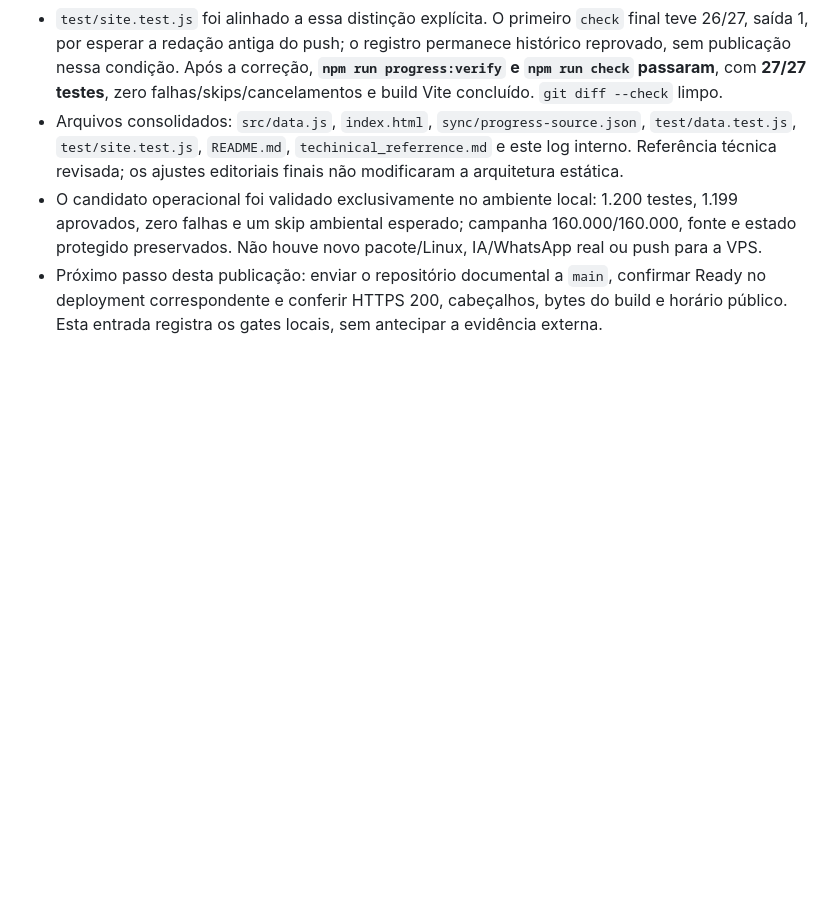
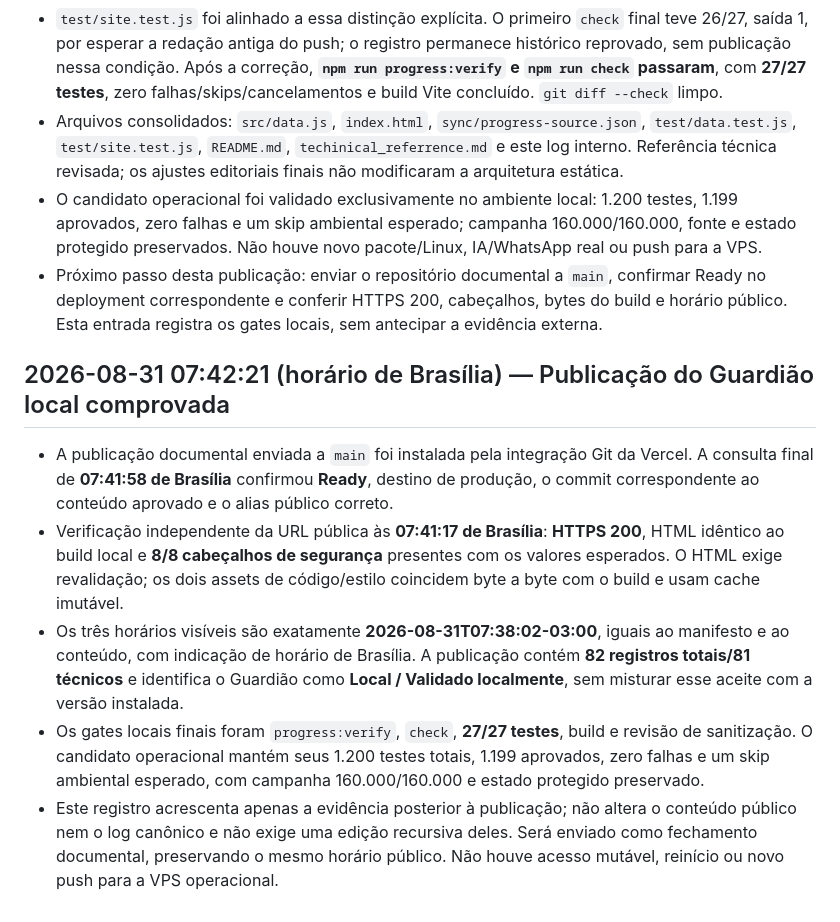
Before and after one commit to viniciuscttphotos/sentinelzap, a Markdown page: progress.md, the part around the change. Rendered like a GitHub page; blank space fills up the shorter version.

Commit message:
docs: registra comprovação pública do Guardião local

```diff
--- a/progress.md
+++ b/progress.md
@@ -1175,3 +1175,11 @@ Ele não substitui nem replica o histórico operacional completo do monólito.
 - Arquivos consolidados: `src/data.js`, `index.html`, `sync/progress-source.json`, `test/data.test.js`, `test/site.test.js`, `README.md`, `techinical_referrence.md` e este log interno. Referência técnica revisada; os ajustes editoriais finais não modificaram a arquitetura estática.
 - O candidato operacional foi validado exclusivamente no ambiente local: 1.200 testes, 1.199 aprovados, zero falhas e um skip ambiental esperado; campanha 160.000/160.000, fonte e estado protegido preservados. Não houve novo pacote/Linux, IA/WhatsApp real ou push para a VPS.
 - Próximo passo desta publicação: enviar o repositório documental a `main`, confirmar Ready no deployment correspondente e conferir HTTPS 200, cabeçalhos, bytes do build e horário público. Esta entrada registra os gates locais, sem antecipar a evidência externa.
+
+## 2026-08-31 07:42:21 (horário de Brasília) — Publicação do Guardião local comprovada
+
+- A publicação documental enviada a `main` foi instalada pela integração Git da Vercel. A consulta final de **07:41:58 de Brasília** confirmou **Ready**, destino de produção, o commit correspondente ao conteúdo aprovado e o alias público correto.
+- Verificação independente da URL pública às **07:41:17 de Brasília**: **HTTPS 200**, HTML idêntico ao build local e **8/8 cabeçalhos de segurança** presentes com os valores esperados. O HTML exige revalidação; os dois assets de código/estilo coincidem byte a byte com o build e usam cache imutável.
+- Os três horários visíveis são exatamente **2026-08-31T07:38:02-03:00**, iguais ao manifesto e ao conteúdo, com indicação de horário de Brasília. A publicação contém **82 registros totais/81 técnicos** e identifica o Guardião como **Local / Validado localmente**, sem misturar esse aceite com a versão instalada.
+- Os gates locais finais foram `progress:verify`, `check`, **27/27 testes**, build e revisão de sanitização. O candidato operacional mantém seus 1.200 testes totais, 1.199 aprovados, zero falhas e um skip ambiental esperado, com campanha 160.000/160.000 e estado protegido preservado.
+- Este registro acrescenta apenas a evidência posterior à publicação; não altera o conteúdo público nem o log canônico e não exige uma edição recursiva deles. Será enviado como fechamento documental, preservando o mesmo horário público. Não houve acesso mutável, reinício ou novo push para a VPS operacional.
```
